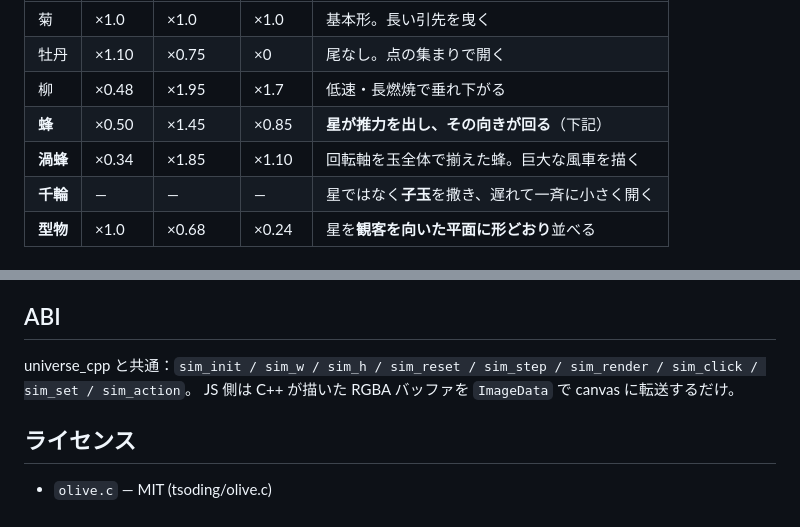
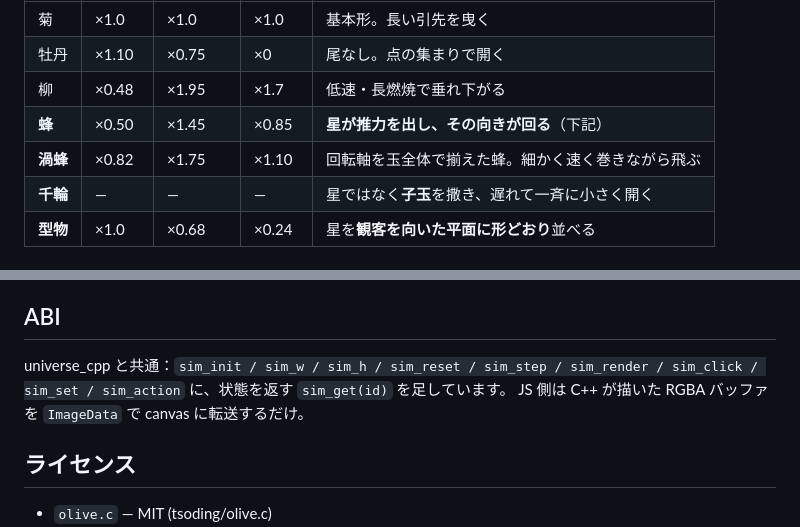
Before and after one commit to yomei-o/hanabi_emu_cpp, a Markdown page: README.md, 2 parts joined by grey strips. Drawn GitHub-style.

```diff
--- a/README.md
+++ b/README.md
@@ -69,7 +69,7 @@ r ← r - (r₀/T_burn) dt
 | 牡丹 | ×1.10 | ×0.75 | ×0 | 尾なし。点の集まりで開く |
 | 柳 | ×0.48 | ×1.95 | ×1.7 | 低速・長燃焼で垂れ下がる |
 | **蜂** | ×0.50 | ×1.45 | ×0.85 | **星が推力を出し、その向きが回る**（下記） |
-| **渦蜂** | ×0.34 | ×1.85 | ×1.10 | 回転軸を玉全体で揃えた蜂。巨大な風車を描く |
+| **渦蜂** | ×0.82 | ×1.75 | ×1.10 | 回転軸を玉全体で揃えた蜂。細かく速く巻きながら飛ぶ |
 | **千輪** | — | — | — | 星ではなく**子玉**を撒き、遅れて一斉に小さく開く |
 | **型物** | ×1.0 | ×0.68 | ×0.24 | 星を**観客を向いた平面に形どおり**並べる |
 
@@ -183,7 +187,8 @@ fps が落ちても経過時間ぶんだけ物理を進める（描画は1回、
 
 ## ABI
 
-universe_cpp と共通：`sim_init / sim_w / sim_h / sim_reset / sim_step / sim_render / sim_click / sim_set / sim_action`。
+universe_cpp と共通：`sim_init / sim_w / sim_h / sim_reset / sim_step / sim_render / sim_click / sim_set / sim_action`
+に、状態を返す `sim_get(id)` を足しています。
 JS 側は C++ が描いた RGBA バッファを `ImageData` で canvas に転送するだけ。
 
 ## ライセンス
```
Also changed, not shown: other parts of README.md (+9 -5 lines), resume.md (+8 -4 lines), preview_uzu.png, 3 other files.
